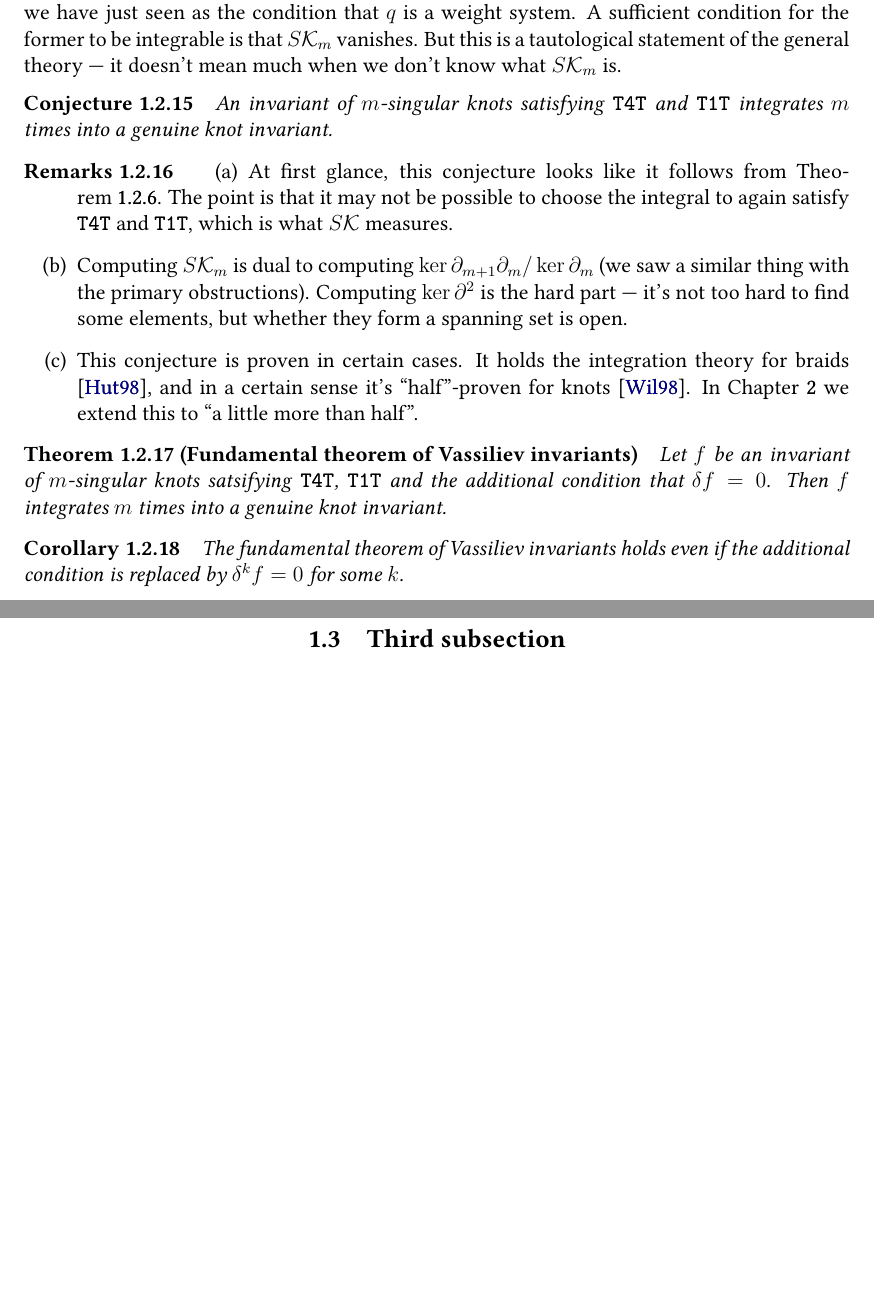
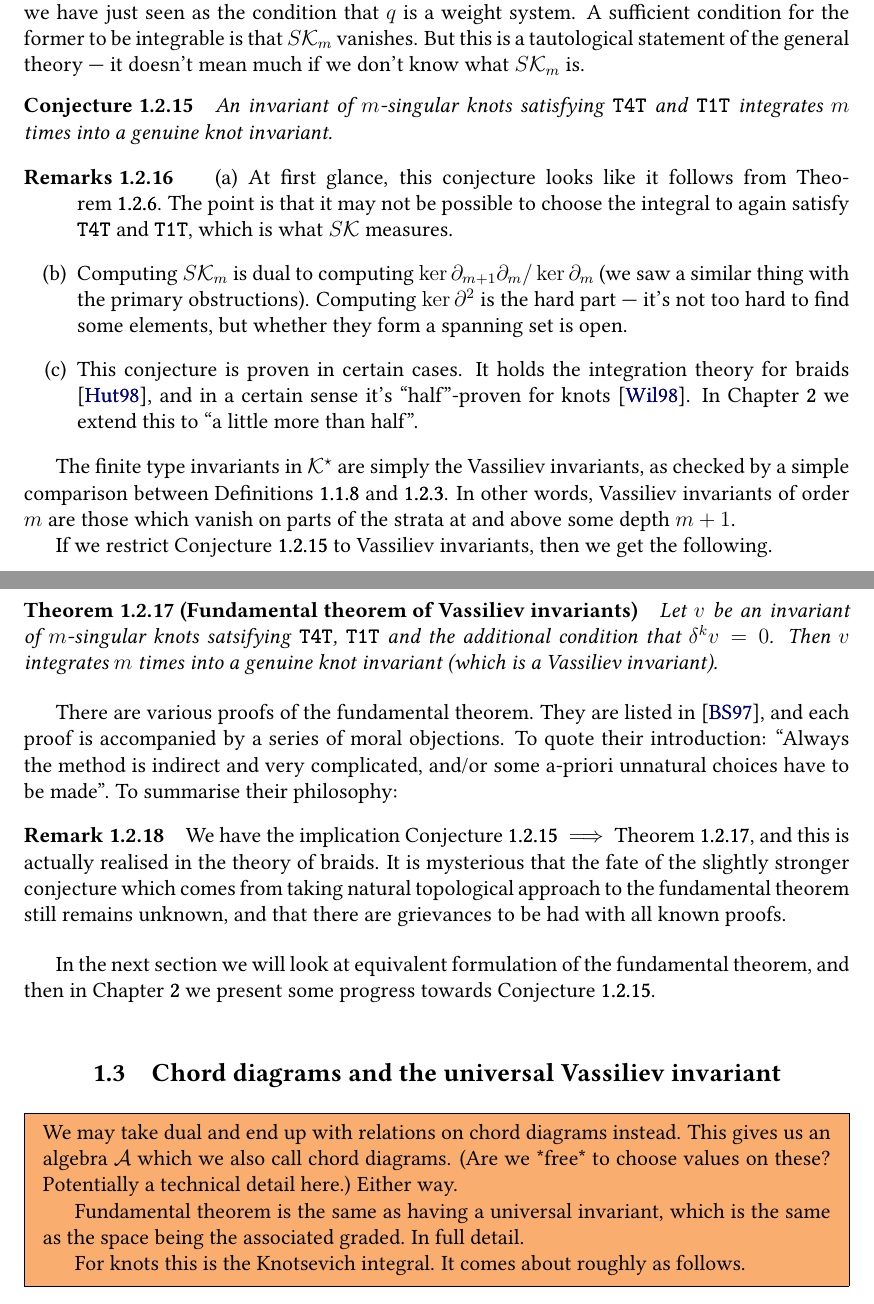
Before and after one commit to DamianJLin/mphil-thesis, a LaTeX thesis (main.tex, which reads vassiliev_invariants_and_chord_diagrams.tex): two parts of pages 15 and 16 of 27, joined at a grey line, cut so that both start at the same text, the shorter picture padded with empty space. Compiled offline with pdfLaTeX.

Commit message:
Scaffold universal finite type invariants / homomorphic exp.

```diff
--- a/vassiliev_invariants_and_chord_diagrams.tex
+++ b/vassiliev_invariants_and_chord_diagrams.tex
@@ -315,10 +315,10 @@ If we take the relations for a knot invariant to be integrable and project them
 
 We return now to the secondary (and higher) obstructions. A general integral of on \(m\)-singular \(P\) is of the form
 \[Q + q \circ \pi.\]
-Since integration is linear, to be integrable again, both terms need to be integrable. The latter we have just seen as the condition that \(q\) is a weight system. A sufficient condition for the former to be integrable is that \(S\mathcal{K}_{m}\) vanishes. But this is a tautological statement of the general theory --- it doesn't mean much when we don't know what \(S\mathcal{K}_{m}\) is.
+Since integration is linear, to be integrable again, both terms need to be integrable. The latter we have just seen as the condition that \(q\) is a weight system. A sufficient condition for the former to be integrable is that \(S\mathcal{K}_{m}\) vanishes. But this is a tautological statement of the general theory --- it doesn't mean much if we don't know what \(S\mathcal{K}_{m}\) is.
 
 \begin{conjecture}
-	\label{conj:every-t4t-t1t-integrates}
+	\label{conj:strong-fundamental-theorem}
 	An invariant of \(m\)-singular knots satisfying \textup{\ref{eq:topological-four-term}} and \textup{\ref{eq:topological-one-term}} integrates \(m\) times into a genuine knot invariant.
 \end{conjecture}
 
@@ -331,20 +331,36 @@ Since integration is linear, to be integrable again, both terms need to be integ
 	\end{enumerate}
 \end{remarks}
 
-% NOTE: Finite type/Vassiliev invariants definiions and take duals and end up with chord diagram algebra.
+The finite type invariants in \(\mathcal{K}^{\star}\) are simply the Vassiliev invariants, as checked by a simple comparison between Definitions \ref{def:vassiliev-invariant} and \ref{def:integration-theory-modules}. In other words, Vassiliev invariants of order \(m\) are those which vanish on parts of the strata at and above some depth \(m + 1\).
+
+If we restrict Conjecture \ref{conj:strong-fundamental-theorem} to Vassiliev invariants, then we get the following.
 
 \begin{theorem}[Fundamental theorem of Vassiliev invariants]
 	\label{thm:fundamental-theorem-of-vassiliev-invariants}
-	Let \(f\) be an invariant of \(m\)-singular knots satsifying \textup{\ref{eq:topological-four-term}}, \textup{\ref{eq:topological-one-term}} and the additional condition that \(\delta f = 0\). Then \(f\) integrates \(m\) times into a genuine knot invariant.
+	Let \(v\) be an invariant of \(m\)-singular knots satsifying \textup{\ref{eq:topological-four-term}}, \textup{\ref{eq:topological-one-term}} and the additional condition that \(\delta^{k} v = 0\). Then \(v\) integrates \(m\) times into a genuine knot invariant (which is a Vassiliev invariant).
 \end{theorem}
 
-\begin{corollary}
-	The fundamental theorem of Vassiliev invariants holds even if the additional condition is replaced by \(\delta^{k} f = 0\) for some \(k\).
-\end{corollary}
+There are various proofs of the fundamental theorem. They are listed in \cite{the-fundamental-theorem-of-vassiliev-invariants}, and each proof is accompanied by a series of moral objections. To quote their introduction: ``Always the method is indirect and very complicated, and/or some a-priori unnatural choices have to be made''. To summarise their philosophy:
 
+\begin{remark}
+	We have the implication Conjecture \ref{conj:strong-fundamental-theorem} \(\implies\) Theorem \ref{thm:fundamental-theorem-of-vassiliev-invariants}, and this is actually realised in the theory of braids. It is mysterious that the fate of the slightly stronger conjecture which comes from taking natural topological approach to the fundamental theorem still remains unknown, and that there are grievances to be had with all known proofs.
+\end{remark}
 
+In the next section we will look at equivalent formulation of the fundamental theorem, and then in Chapter \ref{ch:combinatorial-integration_of_weight_systems} we present some progress towards Conjecture \ref{conj:strong-fundamental-theorem}.
 
-% TODO: Reformulation of the Weierstrauss conjecture as the fact that no knot invariant extends to contradict the relations. Perhaps the chord diagram ncatlab statements about cohomology.
+\section{Chord diagrams and the universal Vassiliev invariant}
+\label{sec:chord-diagrams-and-the-universal-Vassiliev-invariant}
 
+\begin{mdframed}
+	We may take dual and end up with relations on chord diagrams instead. This gives us an algebra \(\mathcal{A}\) which we also call chord diagrams. (Are we *free* to choose values on these? Potentially a technical detail here.) Either way.
 
-\section{Third subsection}
+	Fundamental theorem is the same as having a universal invariant, which is the same as the space being the associated graded. In full detail.
+
+	For knots this is the Knotsevich integral. It comes about roughly as follows.
+\end{mdframed}
+
+% NOTE: We may take dual and end up with relations on chord diagrams instead. This gives us an algebra cal A which we also call chord diagrams. (Are we *free* to choose values on these? Potentially a technical detail here.) Either way.
+
+% NOTE: Fundamental theorem is the same as having a universal invariant, which is the same as the space being the associated graded. In full detail.
+
+% NOTE: For knots this is the Knotsevich integral.
```
Also changed, not shown: combinatorial_integration_of_weight_systems.tex (+4 -3 lines), main.pdf, vassiliev_invariants_and_chord_diagrams.tex (8 more changed lines).
